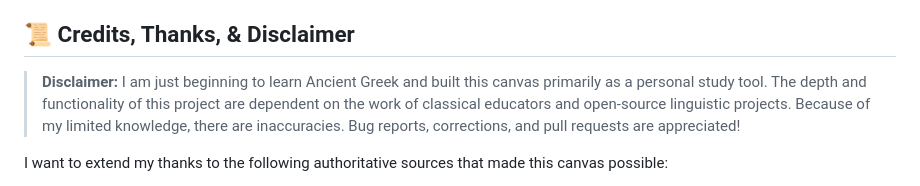
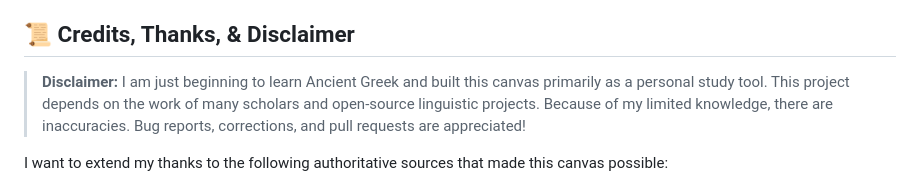
Before and after one commit to philbogle/iliad-canvas, a Markdown page: README.md, the part around the change. Rendered like a GitHub page.

Commit message:
docs: simplify disclaimer sentence in README

```diff
--- a/README.md
+++ b/README.md
@@ -15,7 +15,7 @@ The application features:
 
 ## 📜 Credits, Thanks, & Disclaimer
 
-> **Disclaimer:** I am just beginning to learn Ancient Greek and built this canvas primarily as a personal study tool. The depth and functionality of this project are dependent on the work of classical educators and open-source linguistic projects. Because of my limited knowledge, there are inaccuracies. Bug reports, corrections, and pull requests are appreciated!
+> **Disclaimer:** I am just beginning to learn Ancient Greek and built this canvas primarily as a personal study tool. This project depends on the work of many scholars and open-source linguistic projects. Because of my limited knowledge, there are inaccuracies. Bug reports, corrections, and pull requests are appreciated!
 
 I want to extend my thanks to the following authoritative sources that made this canvas possible:
 
```
